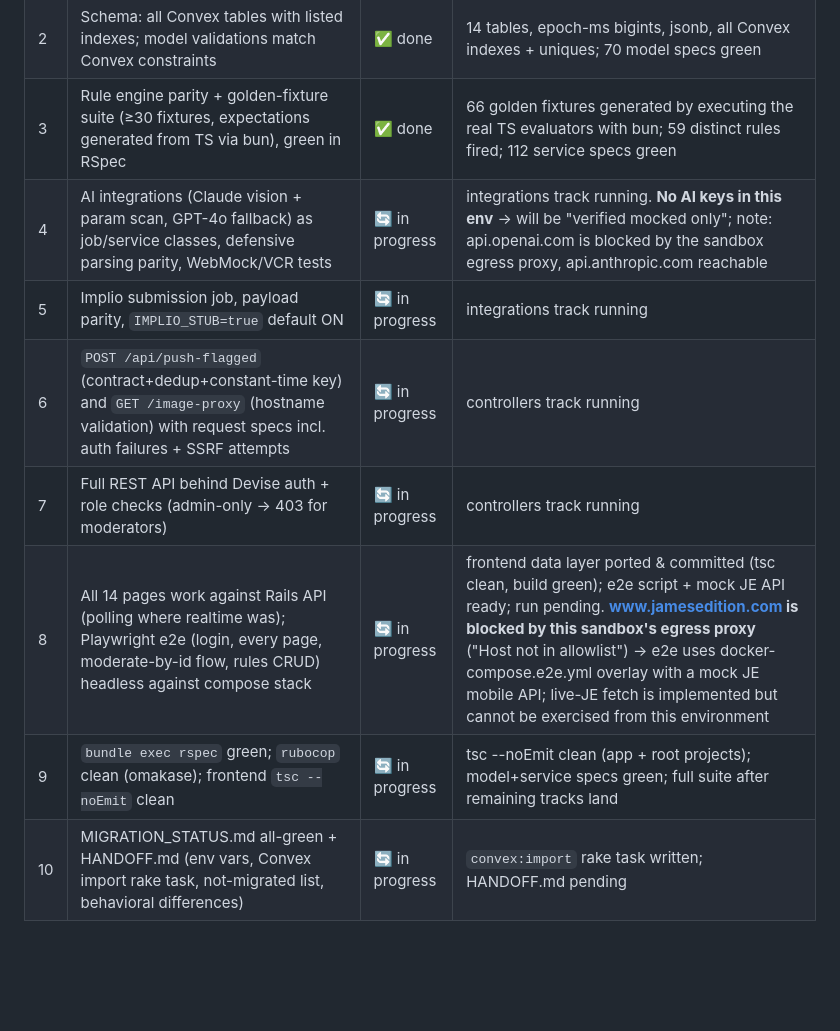
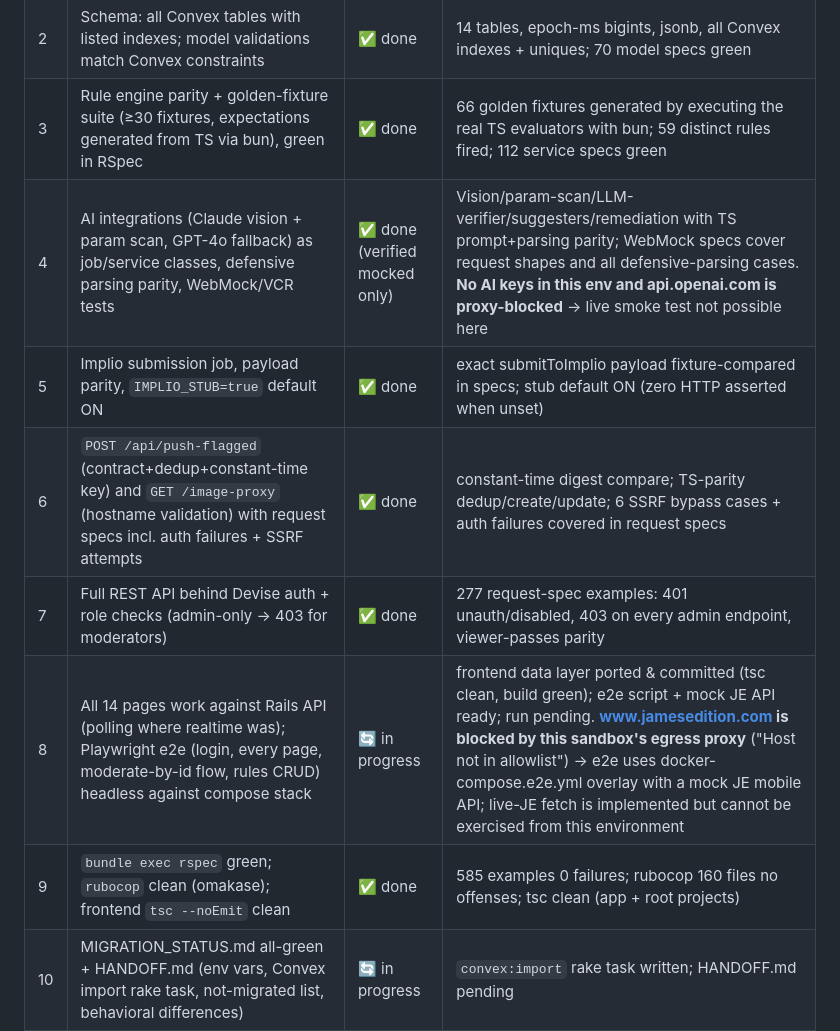
Before and after one commit to timur-cell/feedlens_moderation, a Markdown page: MIGRATION_STATUS.md, the part around the change. Rendered like a GitHub page; blank space fills up the shorter version.

Commit message:
Status: criteria 4-7 and 9 verified

```diff
--- a/MIGRATION_STATUS.md
+++ b/MIGRATION_STATUS.md
@@ -7,12 +7,12 @@ Live checklist of the acceptance criteria. Updated whenever a criterion flips.
 | 1 | `docker compose up` from fresh clone boots stack; `rails db:setup` migrates + seeds; steps proven in clean checkout per rails/README.md | 🔄 in progress | compose files + entrypoint written; local `db:setup` path verified (81 rules / 22 lists / 8 templates / settings / admin); fresh-clone compose run pending |
 | 2 | Schema: all Convex tables with listed indexes; model validations match Convex constraints | ✅ done | 14 tables, epoch-ms bigints, jsonb, all Convex indexes + uniques; 70 model specs green |
 | 3 | Rule engine parity + golden-fixture suite (≥30 fixtures, expectations generated from TS via bun), green in RSpec | ✅ done | 66 golden fixtures generated by executing the real TS evaluators with bun; 59 distinct rules fired; 112 service specs green |
-| 4 | AI integrations (Claude vision + param scan, GPT-4o fallback) as job/service classes, defensive parsing parity, WebMock/VCR tests | 🔄 in progress | integrations track running. **No AI keys in this env** → will be "verified mocked only"; note: api.openai.com is blocked by the sandbox egress proxy, api.anthropic.com reachable |
-| 5 | Implio submission job, payload parity, `IMPLIO_STUB=true` default ON | 🔄 in progress | integrations track running |
-| 6 | `POST /api/push-flagged` (contract+dedup+constant-time key) and `GET /image-proxy` (hostname validation) with request specs incl. auth failures + SSRF attempts | 🔄 in progress | controllers track running |
-| 7 | Full REST API behind Devise auth + role checks (admin-only → 403 for moderators) | 🔄 in progress | controllers track running |
+| 4 | AI integrations (Claude vision + param scan, GPT-4o fallback) as job/service classes, defensive parsing parity, WebMock/VCR tests | ✅ done (verified mocked only) | Vision/param-scan/LLM-verifier/suggesters/remediation with TS prompt+parsing parity; WebMock specs cover request shapes and all defensive-parsing cases. **No AI keys in this env and api.openai.com is proxy-blocked** → live smoke test not possible here |
+| 5 | Implio submission job, payload parity, `IMPLIO_STUB=true` default ON | ✅ done | exact submitToImplio payload fixture-compared in specs; stub default ON (zero HTTP asserted when unset) |
+| 6 | `POST /api/push-flagged` (contract+dedup+constant-time key) and `GET /image-proxy` (hostname validation) with request specs incl. auth failures + SSRF attempts | ✅ done | constant-time digest compare; TS-parity dedup/create/update; 6 SSRF bypass cases + auth failures covered in request specs |
+| 7 | Full REST API behind Devise auth + role checks (admin-only → 403 for moderators) | ✅ done | 277 request-spec examples: 401 unauth/disabled, 403 on every admin endpoint, viewer-passes parity |
 | 8 | All 14 pages work against Rails API (polling where realtime was); Playwright e2e (login, every page, moderate-by-id flow, rules CRUD) headless against compose stack | 🔄 in progress | frontend data layer ported & committed (tsc clean, build green); e2e script + mock JE API ready; run pending. **www.jamesedition.com is blocked by this sandbox's egress proxy** ("Host not in allowlist") → e2e uses docker-compose.e2e.yml overlay with a mock JE mobile API; live-JE fetch is implemented but cannot be exercised from this environment |
-| 9 | `bundle exec rspec` green; `rubocop` clean (omakase); frontend `tsc --noEmit` clean | 🔄 in progress | tsc --noEmit clean (app + root projects); model+service specs green; full suite after remaining tracks land |
+| 9 | `bundle exec rspec` green; `rubocop` clean (omakase); frontend `tsc --noEmit` clean | ✅ done | 585 examples 0 failures; rubocop 160 files no offenses; tsc clean (app + root projects) |
 | 10 | MIGRATION_STATUS.md all-green + HANDOFF.md (env vars, Convex import rake task, not-migrated list, behavioral differences) | 🔄 in progress | `convex:import` rake task written; HANDOFF.md pending |
 
 ## Environment notes / deviations
```
